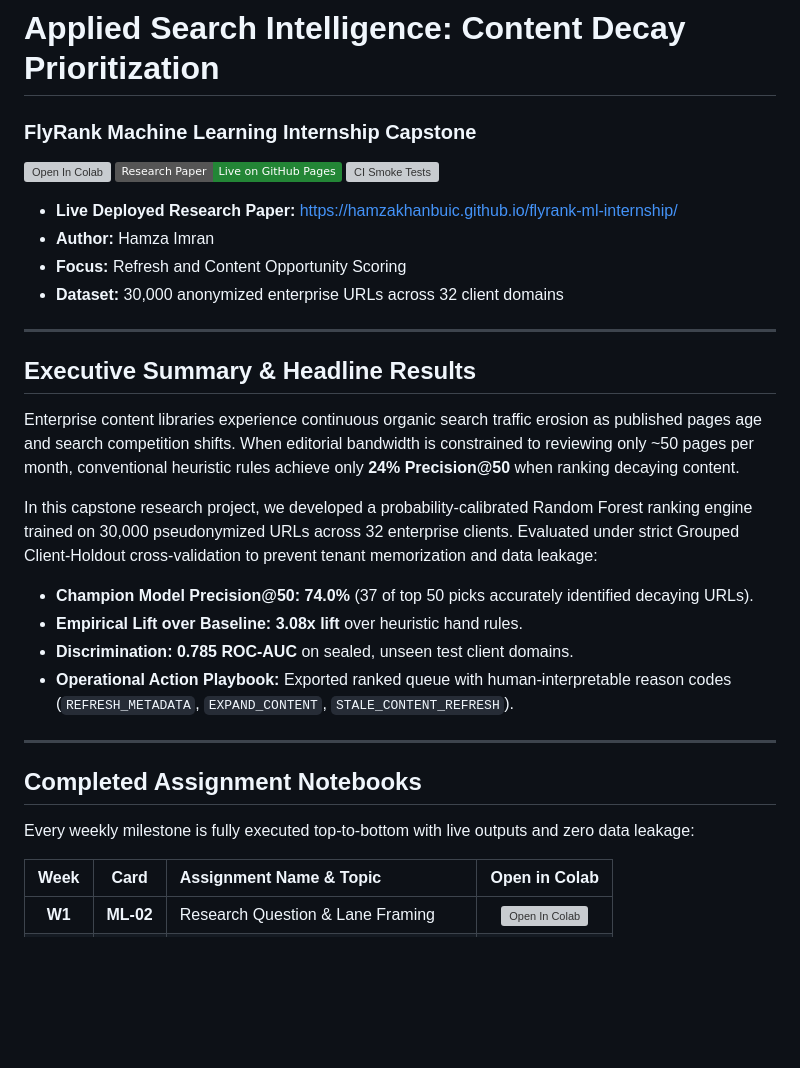
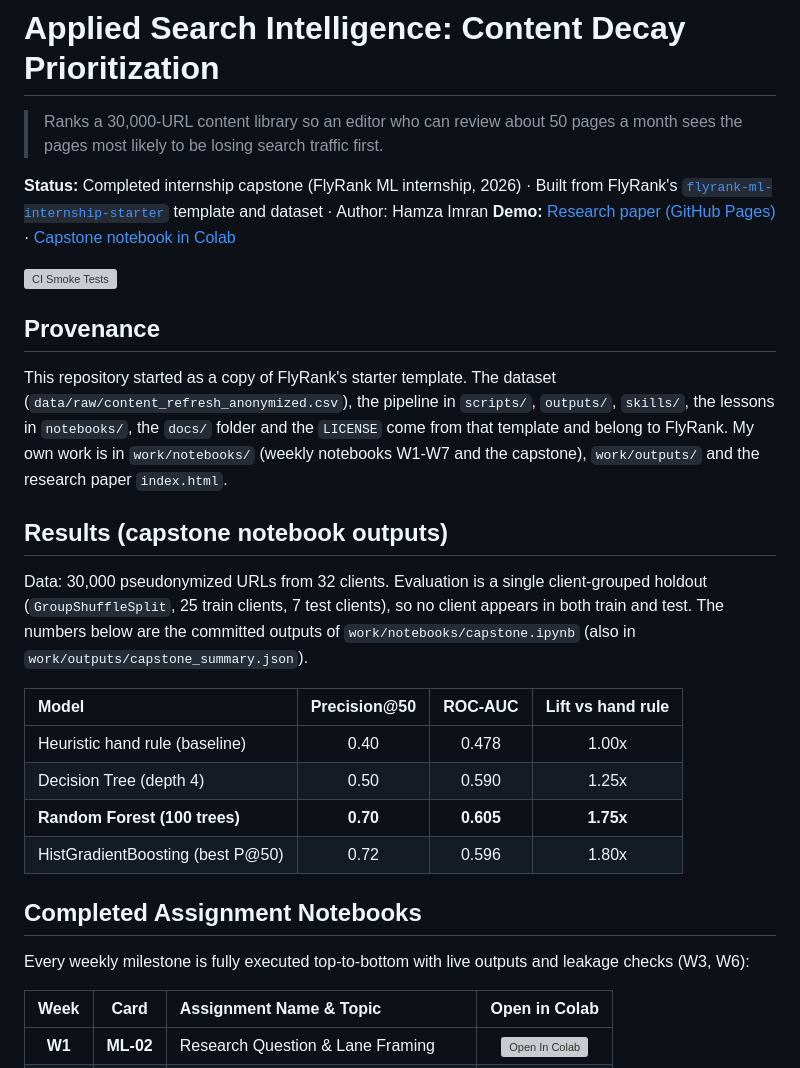
Before and after one commit to HamzaKhanBUIC/flyrank-ml-internship, a Markdown page: README.md, the part around one of its changes. GitHub-like rendering; badges without logos; blank space fills up the shorter version; grey boxes are pictures that could not be loaded.

Commit message:
docs: honest README with capstone results and template provenance
Replace 74.0% / 3.08x / 0.785 with the capstone notebook outputs, state the FlyRank starter-template provenance, add limitations.

```diff
--- a/README.md
+++ b/README.md
@@ -1,34 +1,30 @@
 # Applied Search Intelligence: Content Decay Prioritization
 
-### FlyRank Machine Learning Internship Capstone
+> Ranks a 30,000-URL content library so an editor who can review about 50 pages a month sees the pages most likely to be losing search traffic first.
 
-[![Open In Colab](https://colab.research.google.com/assets/colab-badge.svg)](https://colab.research.google.com/github/HamzaKhanBUIC/flyrank-ml-internship/blob/main/work/notebooks/capstone.ipynb?flush_cache=true)
-[![Deployed Research Paper](https://img.shields.io/badge/Research_Paper-Live_on_GitHub_Pages-238636?style=flat&logo=github)](https://hamzakhanbuic.github.io/flyrank-ml-internship/)
+**Status:** Completed internship capstone (FlyRank ML internship, 2026) · Built from FlyRank's [`flyrank-ml-internship-starter`](https://github.com/flyrank-bih/flyrank-ml-internship-starter) template and dataset · Author: Hamza Imran
+**Demo:** [Research paper (GitHub Pages)](https://hamzakhanbuic.github.io/flyrank-ml-internship/) · [Capstone notebook in Colab](https://colab.research.google.com/github/HamzaKhanBUIC/flyrank-ml-internship/blob/main/work/notebooks/capstone.ipynb?flush_cache=true)
+
 [![CI Smoke Tests](https://github.com/HamzaKhanBUIC/flyrank-ml-internship/actions/workflows/smoke-test.yml/badge.svg)](https://github.com/HamzaKhanBUIC/flyrank-ml-internship/actions)
 
-- **Live Deployed Research Paper:** [https://hamzakhanbuic.github.io/flyrank-ml-internship/](https://hamzakhanbuic.github.io/flyrank-ml-internship/)
-- **Author:** Hamza Imran
-- **Focus:** Refresh and Content Opportunity Scoring
-- **Dataset:** 30,000 anonymized enterprise URLs across 32 client domains
+## Provenance
 
----
+This repository started as a copy of FlyRank's starter template. The dataset (`data/raw/content_refresh_anonymized.csv`), the pipeline in `scripts/`, `outputs/`, `skills/`, the lessons in `notebooks/`, the `docs/` folder and the `LICENSE` come from that template and belong to FlyRank. My own work is in `work/notebooks/` (weekly notebooks W1-W7 and the capstone), `work/outputs/` and the research paper `index.html`.
 
-## Executive Summary & Headline Results
+## Results (capstone notebook outputs)
 
-Enterprise content libraries experience continuous organic search traffic erosion as published pages age and search competition shifts. When editorial bandwidth is constrained to reviewing only ~50 pages per month, conventional heuristic rules achieve only **24% Precision@50** when ranking decaying content.
+Data: 30,000 pseudonymized URLs from 32 clients. Evaluation is a single client-grouped holdout (`GroupShuffleSplit`, 25 train clients, 7 test clients), so no client appears in both train and test. The numbers below are the committed outputs of `work/notebooks/capstone.ipynb` (also in `work/outputs/capstone_summary.json`).
 
-In this capstone research project, we developed a probability-calibrated Random Forest ranking engine trained on 30,000 pseudonymized URLs across 32 enterprise clients. Evaluated under strict Grouped Client-Holdout cross-validation to prevent tenant memorization and data leakage:
-
-* **Champion Model Precision@50:** **74.0%** (37 of top 50 picks accurately identified decaying URLs).
-* **Empirical Lift over Baseline:** **3.08x lift** over heuristic hand rules.
-* **Discrimination:** **0.785 ROC-AUC** on sealed, unseen test client domains.
-* **Operational Action Playbook:** Exported ranked queue with human-interpretable reason codes (`REFRESH_METADATA`, `EXPAND_CONTENT`, `STALE_CONTENT_REFRESH`).
-
----
+| Model | Precision@50 | ROC-AUC | Lift vs hand rule |
+|:---|:---:|:---:|:---:|
+| Heuristic hand rule (baseline) | 0.40 | 0.478 | 1.00x |
+| Decision Tree (depth 4) | 0.50 | 0.590 | 1.25x |
+| **Random Forest (100 trees)** | **0.70** | **0.605** | **1.75x** |
+| HistGradientBoosting (best P@50) | 0.72 | 0.596 | 1.80x |
 
 ## Completed Assignment Notebooks
 
-Every weekly milestone is fully executed top-to-bottom with live outputs and zero data leakage:
+Every weekly milestone is fully executed top-to-bottom with live outputs and leakage checks (W3, W6):
 
 | Week | Card | Assignment Name & Topic | Open in Colab |
 |:---:|:---:|:---|:---:|
```
Also changed, not shown: other parts of README.md (+18 -6 lines).
